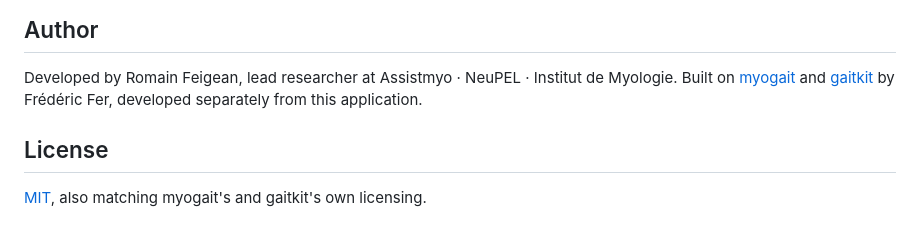
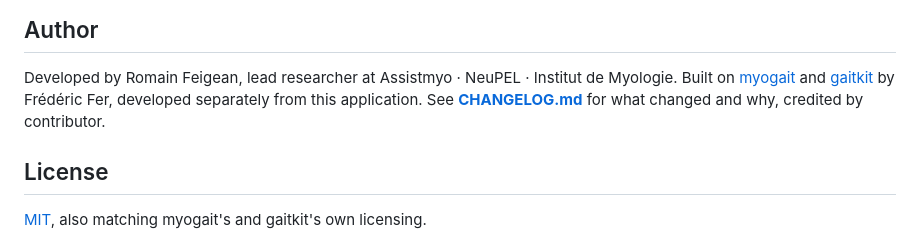
Before and after one commit to IDMDataHub/myogait_app, a Markdown page: README.md, the part around the change. GitHub-like rendering.

```diff
--- a/README.md
+++ b/README.md
@@ -295,7 +295,8 @@ deploy/                    nginx + systemd
 Developed by Romain Feigean, lead researcher at Assistmyo · NeuPEL · Institut
 de Myologie. Built on [myogait](https://github.com/IDMDataHub/myogait) and
 [gaitkit](https://github.com/IDMDataHub/gaitkit) by Frédéric Fer, developed
-separately from this application.
+separately from this application. See [**CHANGELOG.md**](CHANGELOG.md) for
+what changed and why, credited by contributor.
 
 ## License
 
```
Also changed, not shown: CHANGELOG.md (added, +165 -0 lines).
